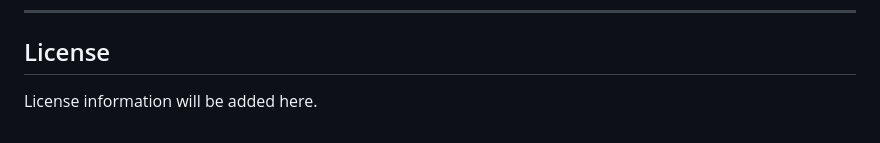
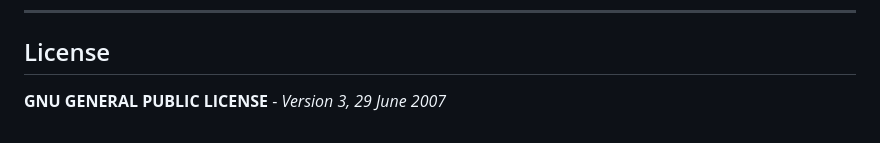
Before and after one commit to Isak-Landin/tool-ai-gateway, a Markdown page: README.md, the part around the change. Drawn GitHub-style.

Commit message:
Added license details to readme

```diff
--- a/README.md
+++ b/README.md
@@ -234,4 +234,4 @@ ___
 
 ## License
 
-License information will be added here.
+**GNU GENERAL PUBLIC LICENSE** - *Version 3, 29 June 2007*
```
